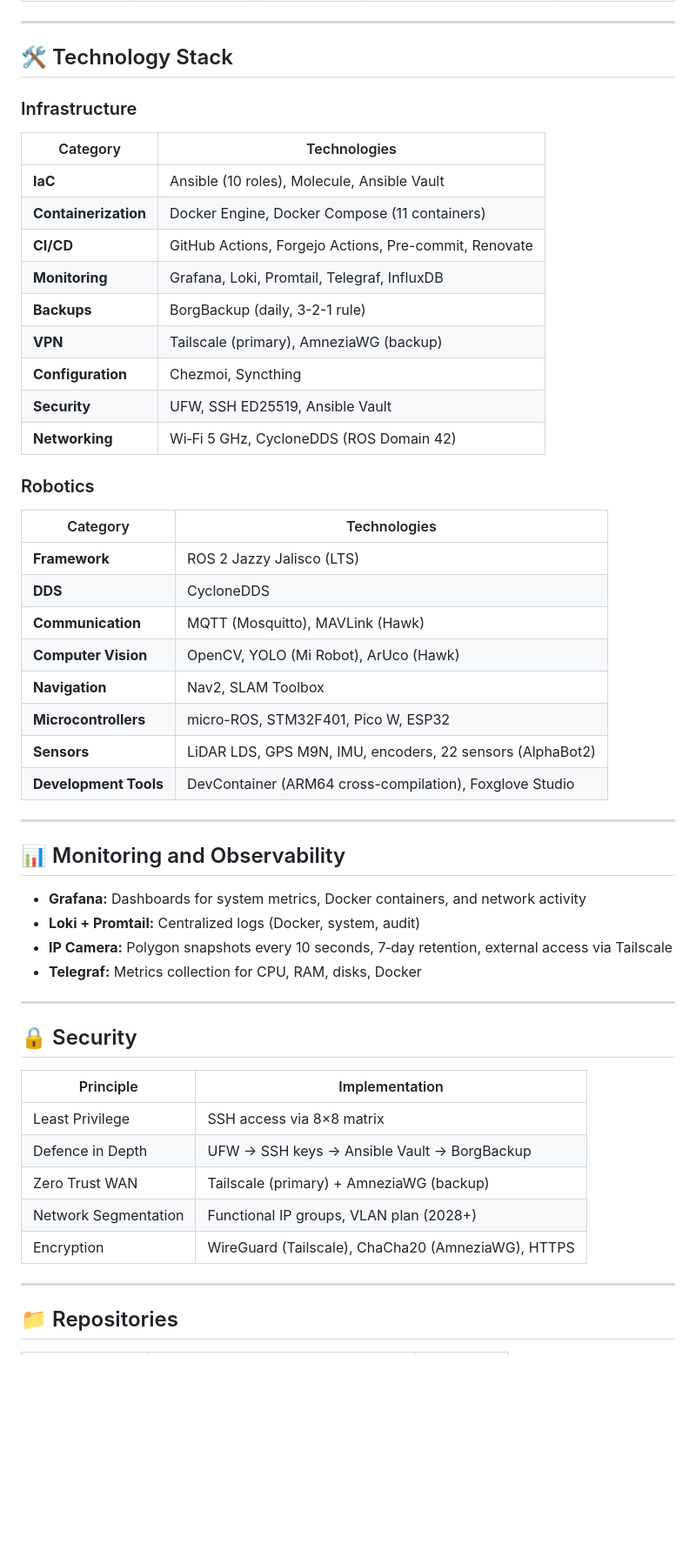
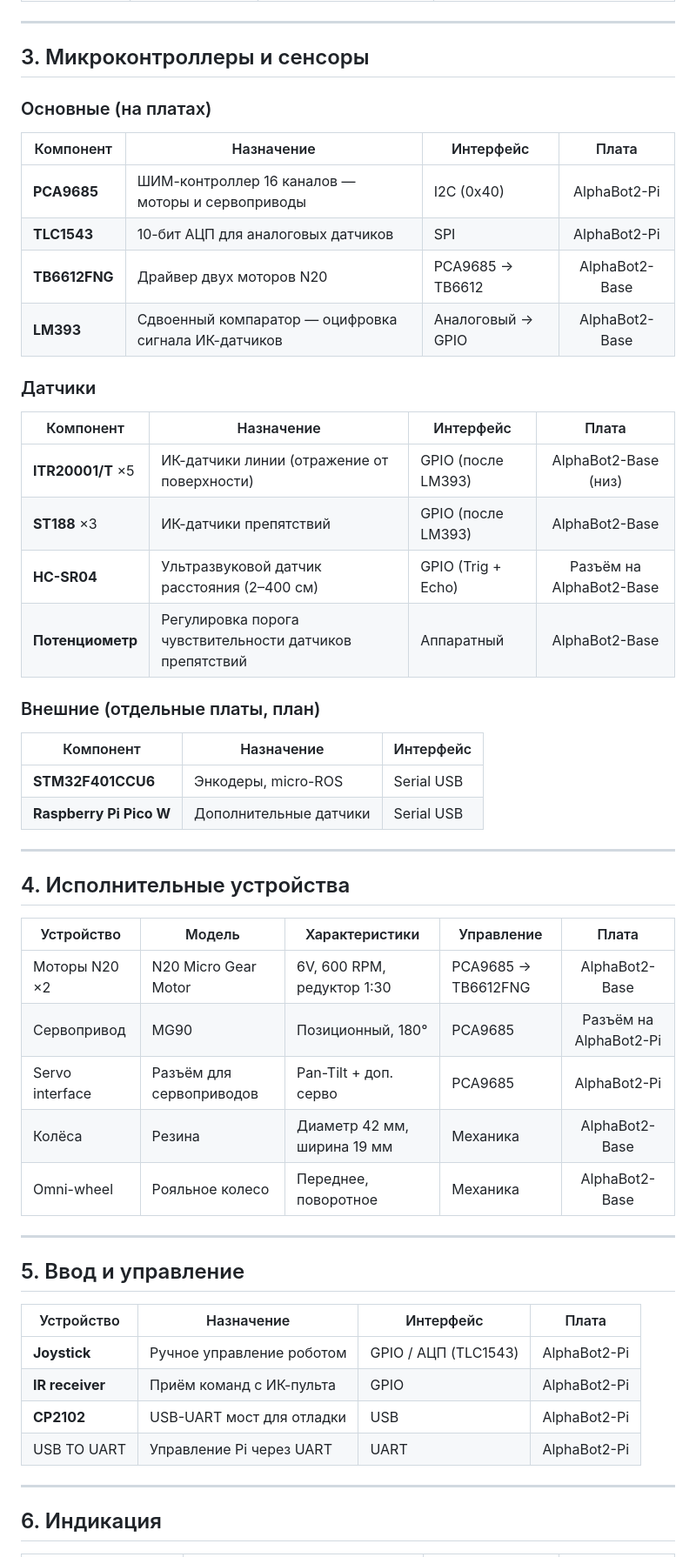
Before and after one commit to al-sapsan/AlphaBot, a Markdown page: README.md, the part around one of its changes. Shown at 87% size. Drawn GitHub-style; blank space fills up the shorter version.

```diff
--- a/README.md
+++ b/README.md
@@ -54,57 +32,57 @@ flowchart TB
 
 ---
 
-## 🛠️ Technology Stack
+## 3. Микроконтроллеры и сенсоры
 
-### Infrastructure
+### Основные (на платах)
 
-| Category | Technologies |
-|-----------|------------|
-| **IaC** | Ansible (10 roles), Molecule, Ansible Vault |
-| **Containerization** | Docker Engine, Docker Compose (11 containers) |
-| **CI/CD** | GitHub Actions, Forgejo Actions, Pre-commit, Renovate |
-| **Monitoring** | Grafana, Loki, Promtail, Telegraf, InfluxDB |
-| **Backups** | BorgBackup (daily, 3-2-1 rule) |
-| **VPN** | Tailscale (primary), AmneziaWG (backup) |
-| **Configuration** | Chezmoi, Syncthing |
-| **Security** | UFW, SSH ED25519, Ansible Vault |
-| **Networking** | Wi‑Fi 5 GHz, CycloneDDS (ROS Domain 42) |
+| Компонент | Назначение | Интерфейс | Плата |
+|-----------|------------|-----------|:-----:|
+| **PCA9685** | ШИМ-контроллер 16 каналов — моторы и сервоприводы | I2C (0x40) | AlphaBot2-Pi |
+| **TLC1543** | 10-бит АЦП для аналоговых датчиков | SPI | AlphaBot2-Pi |
+| **TB6612FNG** | Драйвер двух моторов N20 | PCA9685 → TB6612 | AlphaBot2-Base |
+| **LM393** | Сдвоенный компаратор — оцифровка сигнала ИК-датчиков | Аналоговый → GPIO | AlphaBot2-Base |
 
-### Robotics
+### Датчики
 
-| Category | Technologies |
-|-----------|------------|
-| **Framework** | ROS 2 Jazzy Jalisco (LTS) |
-| **DDS** | CycloneDDS |
-| **Communication** | MQTT (Mosquitto), MAVLink (Hawk) |
-| **Computer Vision** | OpenCV, YOLO (Mi Robot), ArUco (Hawk) |
-| **Navigation** | Nav2, SLAM Toolbox |
-| **Microcontrollers** | micro-ROS, STM32F401, Pico W, ESP32 |
-| **Sensors** | LiDAR LDS, GPS M9N, IMU, encoders, 22 sensors (AlphaBot2) |
-| **Development Tools** | DevContainer (ARM64 cross-compilation), Foxglove Studio |
+| Компонент | Назначение | Интерфейс | Плата |
+|-----------|------------|-----------|:-----:|
+| **ITR20001/T** ×5 | ИК-датчики линии (отражение от поверхности) | GPIO (после LM393) | AlphaBot2-Base (низ) |
+| **ST188** ×3 | ИК-датчики препятствий | GPIO (после LM393) | AlphaBot2-Base |
+| **HC-SR04** | Ультразвуковой датчик расстояния (2–400 см) | GPIO (Trig + Echo) | Разъём на AlphaBot2-Base |
+| **Потенциометр** | Регулировка порога чувствительности датчиков препятствий | Аппаратный | AlphaBot2-Base |
+
+### Внешние (отдельные платы, план)
+
+| Компонент | Назначение | Интерфейс |
+|-----------|------------|-----------|
+| **STM32F401CCU6** | Энкодеры, micro-ROS | Serial USB |
+| **Raspberry Pi Pico W** | Дополнительные датчики | Serial USB |
 
 ---
 
-## 📊 Monitoring and Observability
+## 4. Исполнительные устройства
 
-- **Grafana:** Dashboards for system metrics, Docker containers, and network activity
-- **Loki + Promtail:** Centralized logs (Docker, system, audit)
-- **IP Camera:** Polygon snapshots every 10 seconds, 7‑day retention, external access via Tailscale
-- **Telegraf:** Metrics collection for CPU, RAM, disks, Docker
+| Устройство | Модель | Характеристики | Управление | Плата |
+|------------|--------|----------------|------------|:-----:|
+| Моторы N20 ×2 | N20 Micro Gear Motor | 6V, 600 RPM, редуктор 1:30 | PCA9685 → TB6612FNG | AlphaBot2-Base |
+| Сервопривод | MG90 | Позиционный, 180° | PCA9685 | Разъём на AlphaBot2-Pi |
+| Servo interface | Разъём для сервоприводов | Pan-Tilt + доп. серво | PCA9685 | AlphaBot2-Pi |
+| Колёса | Резина | Диаметр 42 мм, ширина 19 мм | Механика | AlphaBot2-Base |
+| Omni-wheel | Рояльное колесо | Переднее, поворотное | Механика | AlphaBot2-Base |
 
 ---
 
-## 🔒 Security
+## 5. Ввод и управление
 
-| Principle | Implementation |
-|---------|---------------|
-| Least Privilege | SSH access via 8×8 matrix |
-| Defence in Depth | UFW → SSH keys → Ansible Vault → BorgBackup |
-| Zero Trust WAN | Tailscale (primary) + AmneziaWG (backup) |
-| Network Segmentation | Functional IP groups, VLAN plan (2028+) |
-| Encryption | WireGuard (Tailscale), ChaCha20 (AmneziaWG), HTTPS |
+| Устройство | Назначение | Интерфейс | Плата |
+|------------|------------|-----------|:-----:|
+| **Joystick** | Ручное управление роботом | GPIO / АЦП (TLC1543) | AlphaBot2-Pi |
+| **IR receiver** | Приём команд с ИК-пульта | GPIO | AlphaBot2-Pi |
+| **CP2102** | USB-UART мост для отладки | USB | AlphaBot2-Pi |
+| USB TO UART | Управление Pi через UART | UART | AlphaBot2-Pi |
 
 ---
 
-## 📁 Repositories
+## 6. Индикация
 
```
Also changed, not shown: other parts of README.md (+82 -107 lines).
